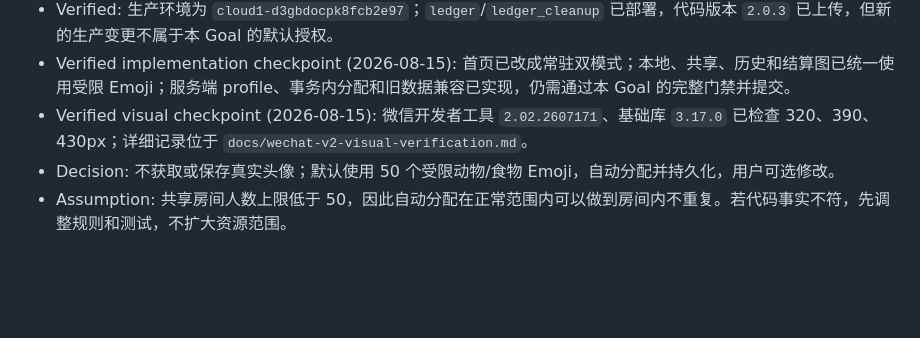
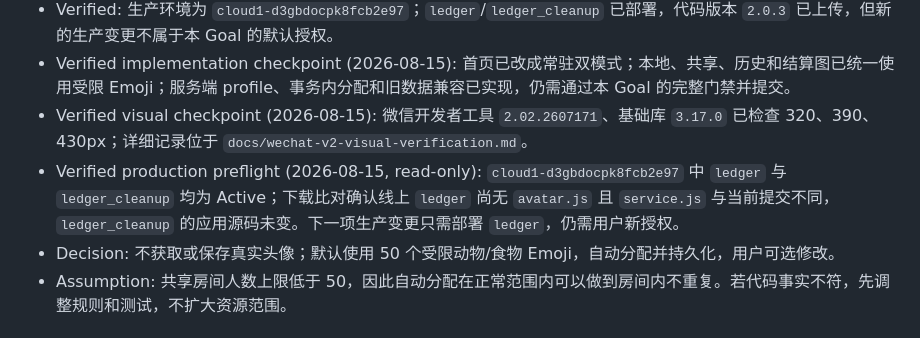
Before and after one commit to xingfanxia/simplify-debts-js, a Markdown page: docs/goals/wechat-shared-ledger-group-first-goal.md, the part around the change. GitHub-like rendering; blank space fills up the shorter version.

Commit message:
docs: record WeChat production preflight

```diff
--- a/docs/goals/wechat-shared-ledger-group-first-goal.md
+++ b/docs/goals/wechat-shared-ledger-group-first-goal.md
@@ -15,6 +15,7 @@
 - Verified: 生产环境为 `cloud1-d3gbdocpk8fcb2e97`；`ledger`/`ledger_cleanup` 已部署，代码版本 `2.0.3` 已上传，但新的生产变更不属于本 Goal 的默认授权。
 - Verified implementation checkpoint (2026-08-15): 首页已改成常驻双模式；本地、共享、历史和结算图已统一使用受限 Emoji；服务端 profile、事务内分配和旧数据兼容已实现，仍需通过本 Goal 的完整门禁并提交。
 - Verified visual checkpoint (2026-08-15): 微信开发者工具 `2.02.2607171`、基础库 `3.17.0` 已检查 320、390、430px；详细记录位于 `docs/wechat-v2-visual-verification.md`。
+- Verified production preflight (2026-08-15, read-only): `cloud1-d3gbdocpk8fcb2e97` 中 `ledger` 与 `ledger_cleanup` 均为 Active；下载比对确认线上 `ledger` 尚无 `avatar.js` 且 `service.js` 与当前提交不同，`ledger_cleanup` 的应用源码未变。下一项生产变更只需部署 `ledger`，仍需用户新授权。
 - Decision: 不获取或保存真实头像；默认使用 50 个受限动物/食物 Emoji，自动分配并持久化，用户可选修改。
 - Assumption: 共享房间人数上限低于 50，因此自动分配在正常范围内可以做到房间内不重复。若代码事实不符，先调整规则和测试，不扩大资源范围。
 
```
Also changed, not shown: docs/wechat-release-checklist.md (+4 -1 lines), docs/wechat-shared-room-v2-plan.md (+2 -1 lines).
